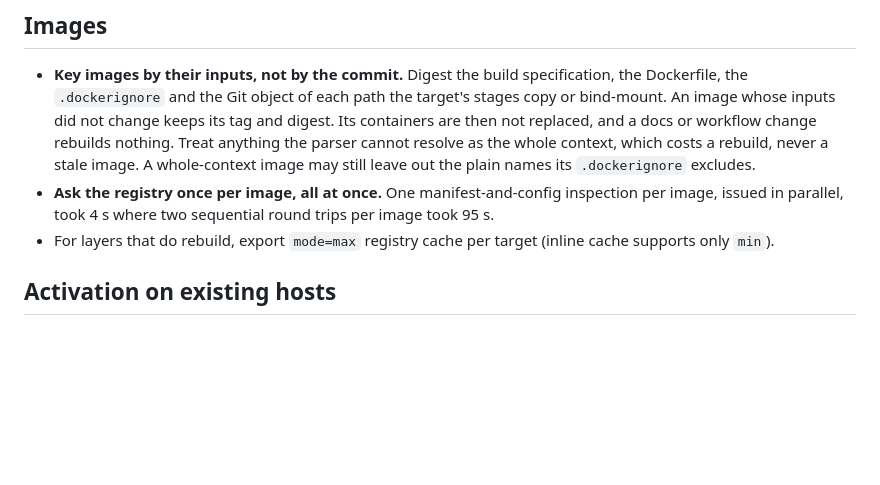
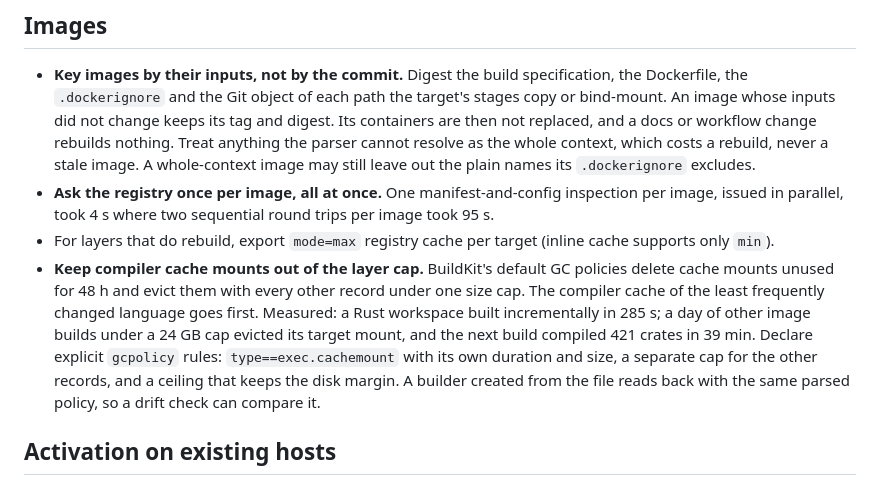
Before and after one commit to NDDev-Technocracy-Standarts/std-0004-ci-cd-workflows, a Markdown page: docs/speed.md, the part around the change. Rendered like a GitHub page; blank space fills up the shorter version.

Commit message:
docs(speed): keep compiler cache mounts out of the BuildKit layer cap
Co-Authored-By: Claude Opus 5.5 <noreply@anthropic.com>
Claude-Session: https://claude.ai/code/session_01QHJ7TuUvqcvce2PWVoC7t8

```diff
--- a/docs/speed.md
+++ b/docs/speed.md
@@ -75,6 +75,14 @@ nothing.
   issued in parallel, took 4 s where two sequential round trips per image took 95 s.
 - For layers that do rebuild, export `mode=max` registry cache per target (inline cache supports
   only `min`).
+- **Keep compiler cache mounts out of the layer cap.** BuildKit's default GC policies delete
+  cache mounts unused for 48 h and evict them with every other record under one size cap. The
+  compiler cache of the least frequently changed language goes first. Measured: a Rust workspace
+  built incrementally in 285 s; a day of other image builds under a 24 GB cap evicted its target
+  mount, and the next build compiled 421 crates in 39 min. Declare explicit `gcpolicy` rules:
+  `type==exec.cachemount` with its own duration and size, a separate cap for the other records,
+  and a ceiling that keeps the disk margin. A builder created from the file reads back with the
+  same parsed policy, so a drift check can compare it.
 
 ## Activation on existing hosts
 
```
